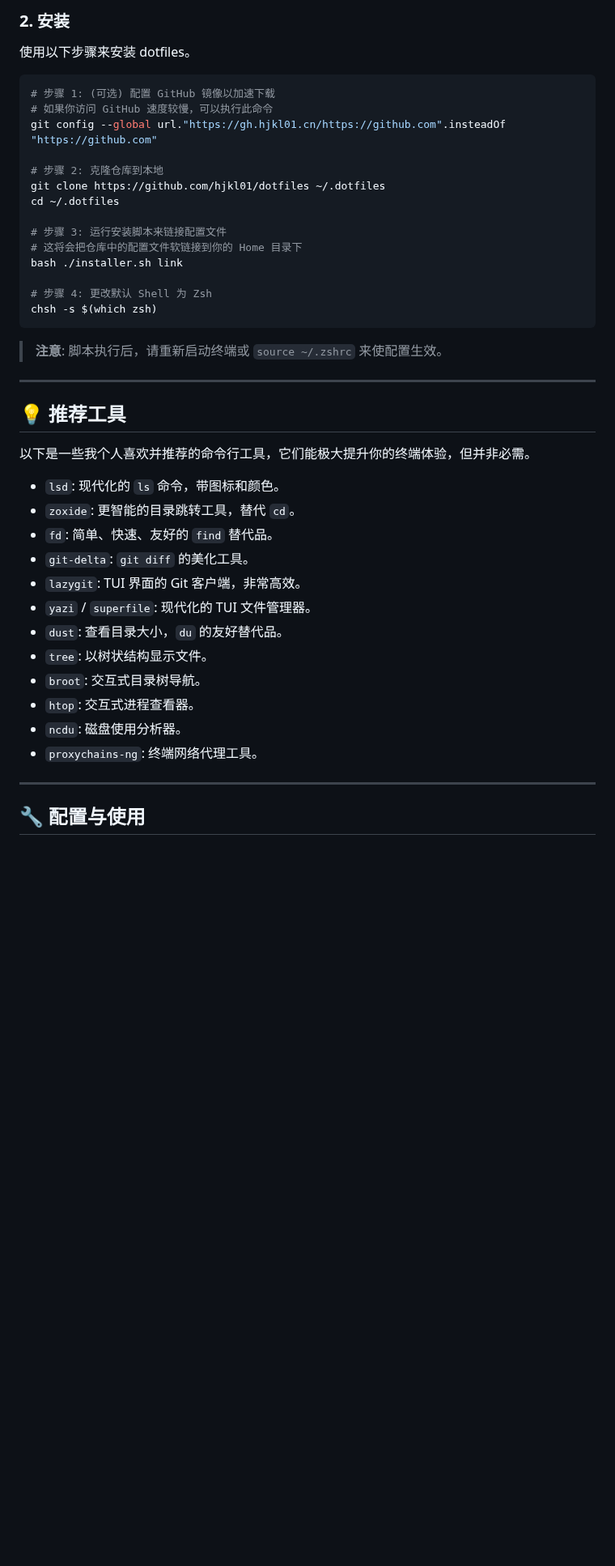
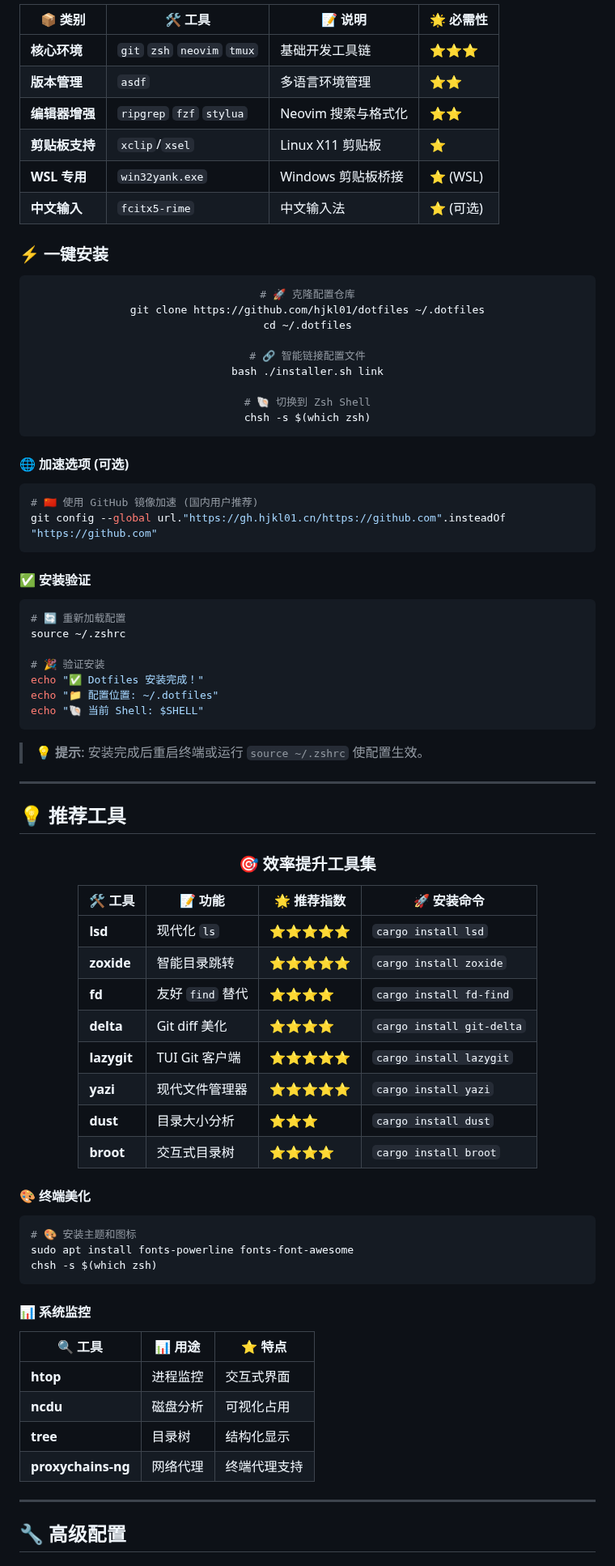
Before and after one commit to hjkl01/dotfiles, a Markdown page: readme.md, the part around one of its changes. Shown at 81% size. Rendered like a GitHub page; blank space fills up the shorter version.

````diff
--- a/readme.md
+++ b/readme.md
@@ -51,47 +77,91 @@ git zsh neovim tmux ripgrep fzf stylua asdf stylua
 
-### 2. 安装
+| 📦 类别 | 🛠️ 工具 | 📝 说明 | 🌟 必需性 |
+|---------|---------|---------|-----------|
+| **核心环境** | `git` `zsh` `neovim` `tmux` | 基础开发工具链 | ⭐⭐⭐ |
+| **版本管理** | `asdf` | 多语言环境管理 | ⭐⭐ |
+| **编辑器增强** | `ripgrep` `fzf` `stylua` | Neovim 搜索与格式化 | ⭐⭐ |
+| **剪贴板支持** | `xclip`/`xsel` | Linux X11 剪贴板 | ⭐ |
+| **WSL 专用** | `win32yank.exe` | Windows 剪贴板桥接 | ⭐ (WSL) |
+| **中文输入** | `fcitx5-rime` | 中文输入法 | ⭐ (可选) |
 
-使用以下步骤来安装 dotfiles。
+### ⚡ 一键安装
 
-```shell
-# 步骤 1: (可选) 配置 GitHub 镜像以加速下载
-# 如果你访问 GitHub 速度较慢，可以执行此命令
-git config --global url."https://gh.hjkl01.cn/https://github.com".insteadOf "https://github.com"
+<div align="center">
 
-# 步骤 2: 克隆仓库到本地
+```bash
+# 🚀 克隆配置仓库
 git clone https://github.com/hjkl01/dotfiles ~/.dotfiles
 cd ~/.dotfiles
 
-# 步骤 3: 运行安装脚本来链接配置文件
-# 这将会把仓库中的配置文件软链接到你的 Home 目录下
+# 🔗 智能链接配置文件
 bash ./installer.sh link
 
-# 步骤 4: 更改默认 Shell 为 Zsh
+# 🐚 切换到 Zsh Shell
 chsh -s $(which zsh)
 ```
 
-> **注意**: 脚本执行后，请重新启动终端或 `source ~/.zshrc` 来使配置生效。
+</div>
+
+#### 🌐 加速选项 (可选)
+
+```bash
+# 🇨🇳 使用 GitHub 镜像加速 (国内用户推荐)
+git config --global url."https://gh.hjkl01.cn/https://github.com".insteadOf "https://github.com"
+```
+
+#### ✅ 安装验证
+
+```bash
+# 🔄 重新加载配置
+source ~/.zshrc
+
+# 🎉 验证安装
+echo "✅ Dotfiles 安装完成！"
+echo "📁 配置位置: ~/.dotfiles"
+echo "🐚 当前 Shell: $SHELL"
+```
+
+> 💡 **提示**: 安装完成后重启终端或运行 `source ~/.zshrc` 使配置生效。
 
 ---
 
 ## 💡 推荐工具
 
-以下是一些我个人喜欢并推荐的命令行工具，它们能极大提升你的终端体验，但并非必需。
+<div align="center">
 
--   `lsd`: 现代化的 `ls` 命令，带图标和颜色。
--   `zoxide`: 更智能的目录跳转工具，替代 `cd`。
--   `fd`: 简单、快速、友好的 `find` 替代品。
--   `git-delta`: `git diff` 的美化工具。
--   `lazygit`: TUI 界面的 Git 客户端，非常高效。
--   `yazi` / `superfile`: 现代化的 TUI 文件管理器。
--   `dust`: 查看目录大小，`du` 的友好替代品。
--   `tree`: 以树状结构显示文件。
--   `broot`: 交互式目录树导航。
--   `htop`: 交互式进程查看器。
--   `ncdu`: 磁盘使用分析器。
--   `proxychains-ng`: 终端网络代理工具。
+### 🎯 效率提升工具集
+
+| 🛠️ 工具 | 📝 功能 | 🌟 推荐指数 | 🚀 安装命令 |
+|---------|---------|-----------|-------------|
+| **lsd** | 现代化 `ls` | ⭐⭐⭐⭐⭐ | `cargo install lsd` |
+| **zoxide** | 智能目录跳转 | ⭐⭐⭐⭐⭐ | `cargo install zoxide` |
+| **fd** | 友好 `find` 替代 | ⭐⭐⭐⭐ | `cargo install fd-find` |
+| **delta** | Git diff 美化 | ⭐⭐⭐⭐ | `cargo install git-delta` |
+| **lazygit** | TUI Git 客户端 | ⭐⭐⭐⭐⭐ | `cargo install lazygit` |
+| **yazi** | 现代文件管理器 | ⭐⭐⭐⭐⭐ | `cargo install yazi` |
+| **dust** | 目录大小分析 | ⭐⭐⭐ | `cargo install dust` |
+| **broot** | 交互式目录树 | ⭐⭐⭐⭐ | `cargo install broot` |
+
+</div>
+
+#### 🎨 终端美化
+
+```bash
+# 🎨 安装主题和图标
+sudo apt install fonts-powerline fonts-font-awesome
+chsh -s $(which zsh)
+```
+
+#### 📊 系统监控
+
+| 🔍 工具 | 📊 用途 | ⭐ 特点 |
+|---------|---------|---------|
+| **htop** | 进程监控 | 交互式界面 |
+| **ncdu** | 磁盘分析 | 可视化占用 |
+| **tree** | 目录树 | 结构化显示 |
+| **proxychains-ng** | 网络代理 | 终端代理支持 |
 
 ---
 
-## 🔧 配置与使用
+## 🔧 高级配置
 
````
Also changed, not shown: other parts of readme.md (+258 -108 lines), assets/preview.png (added).
